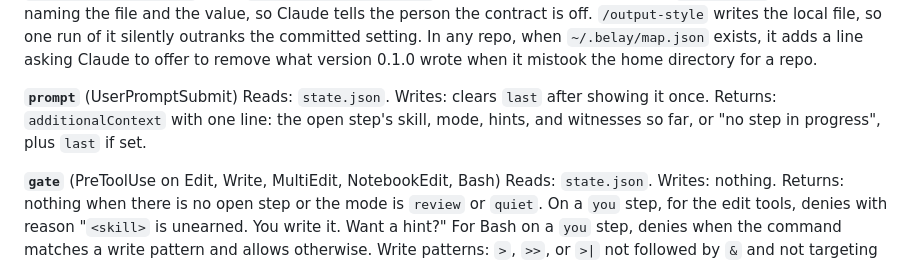
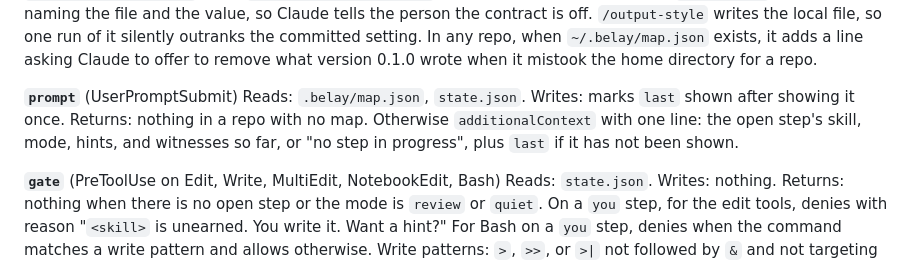
Before and after one commit to sethatwood/belay, a Markdown page: docs/design.md, the part around the change. GitHub-like rendering.

Commit message:
docs: the prompt hook marks last shown, and says nothing without a map
Co-Authored-By: Claude Opus 5.5 (1M context) <noreply@anthropic.com>

```diff
--- a/docs/design.md
+++ b/docs/design.md
@@ -147,9 +147,9 @@ With a map, it also reads `outputStyle` the way Claude Code does, from `.claude/
 In any repo, when `~/.belay/map.json` exists, it adds a line asking Claude to offer to remove what version 0.1.0 wrote when it mistook the home directory for a repo.
 
 **`prompt`** (UserPromptSubmit)
-Reads: `state.json`.
-Writes: clears `last` after showing it once.
-Returns: `additionalContext` with one line: the open step's skill, mode, hints, and witnesses so far, or "no step in progress", plus `last` if set.
+Reads: `.belay/map.json`, `state.json`.
+Writes: marks `last` shown after showing it once.
+Returns: nothing in a repo with no map. Otherwise `additionalContext` with one line: the open step's skill, mode, hints, and witnesses so far, or "no step in progress", plus `last` if it has not been shown.
 
 **`gate`** (PreToolUse on Edit, Write, MultiEdit, NotebookEdit, Bash)
 Reads: `state.json`.
```
